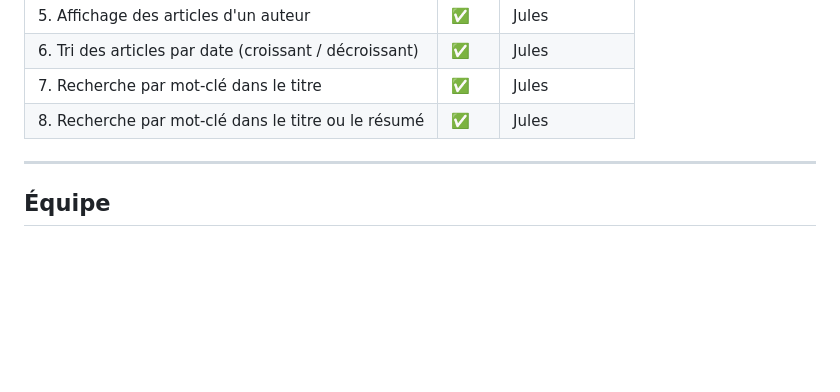
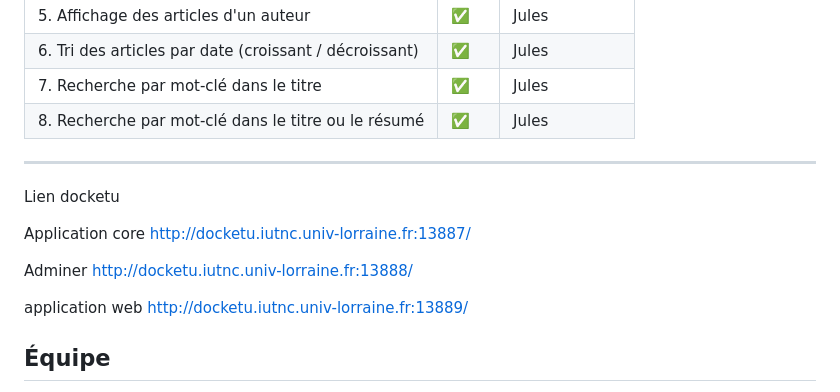
Before and after one commit to Kartedian/MiniPress, a Markdown page: README.md, the part around the change. GitHub-like rendering; blank space fills up the shorter version.

```diff
--- a/README.md
+++ b/README.md
@@ -83,6 +83,20 @@ dans l’interface utilisateur.
 
 ---
 
+Lien docketu
+
+Application core
+http://docketu.iutnc.univ-lorraine.fr:13887/
+
+Adminer
+http://docketu.iutnc.univ-lorraine.fr:13888/
+
+application web
+http://docketu.iutnc.univ-lorraine.fr:13889/
+
+
+
+
 ## Équipe
 
 *  Walid BOUAOUKEL
```
